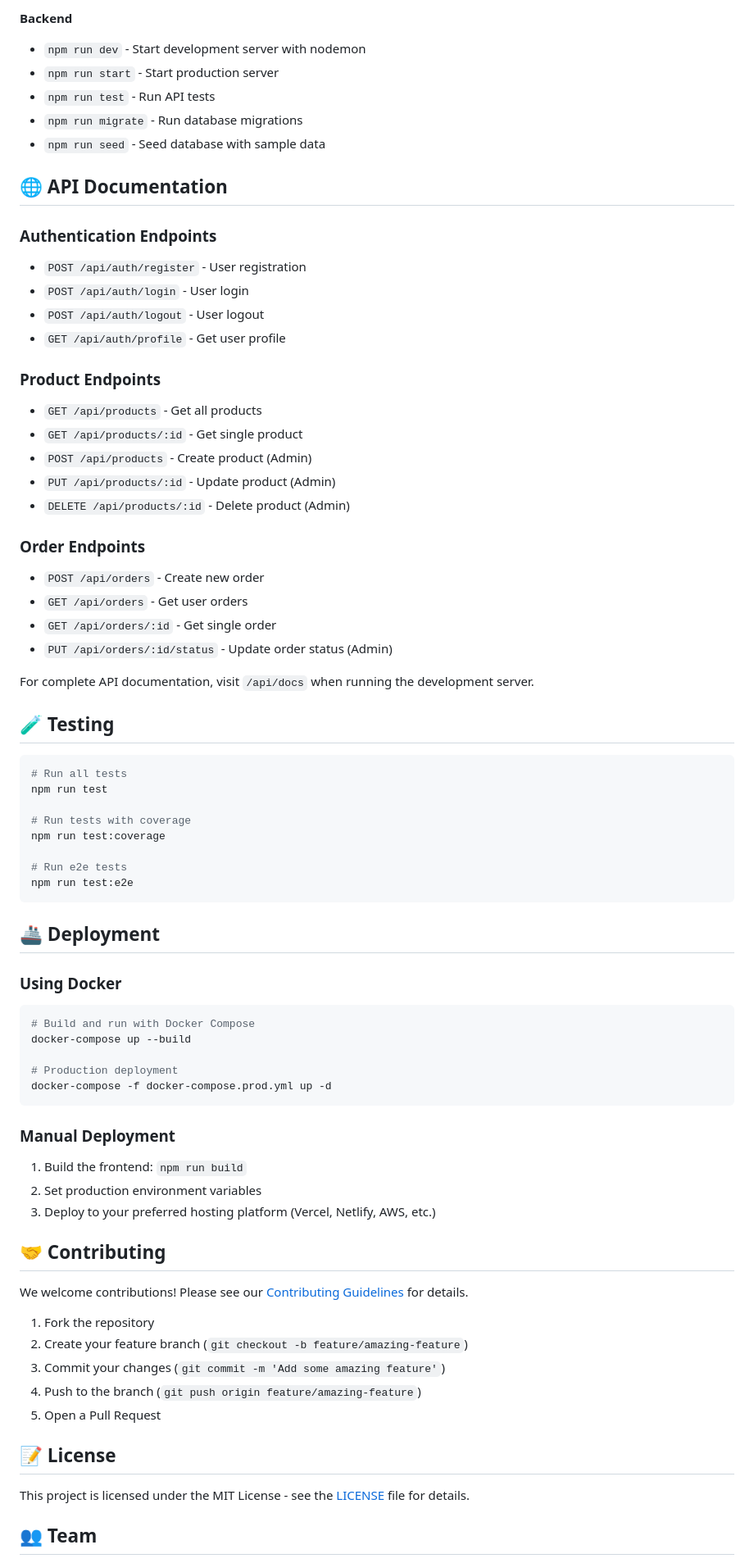
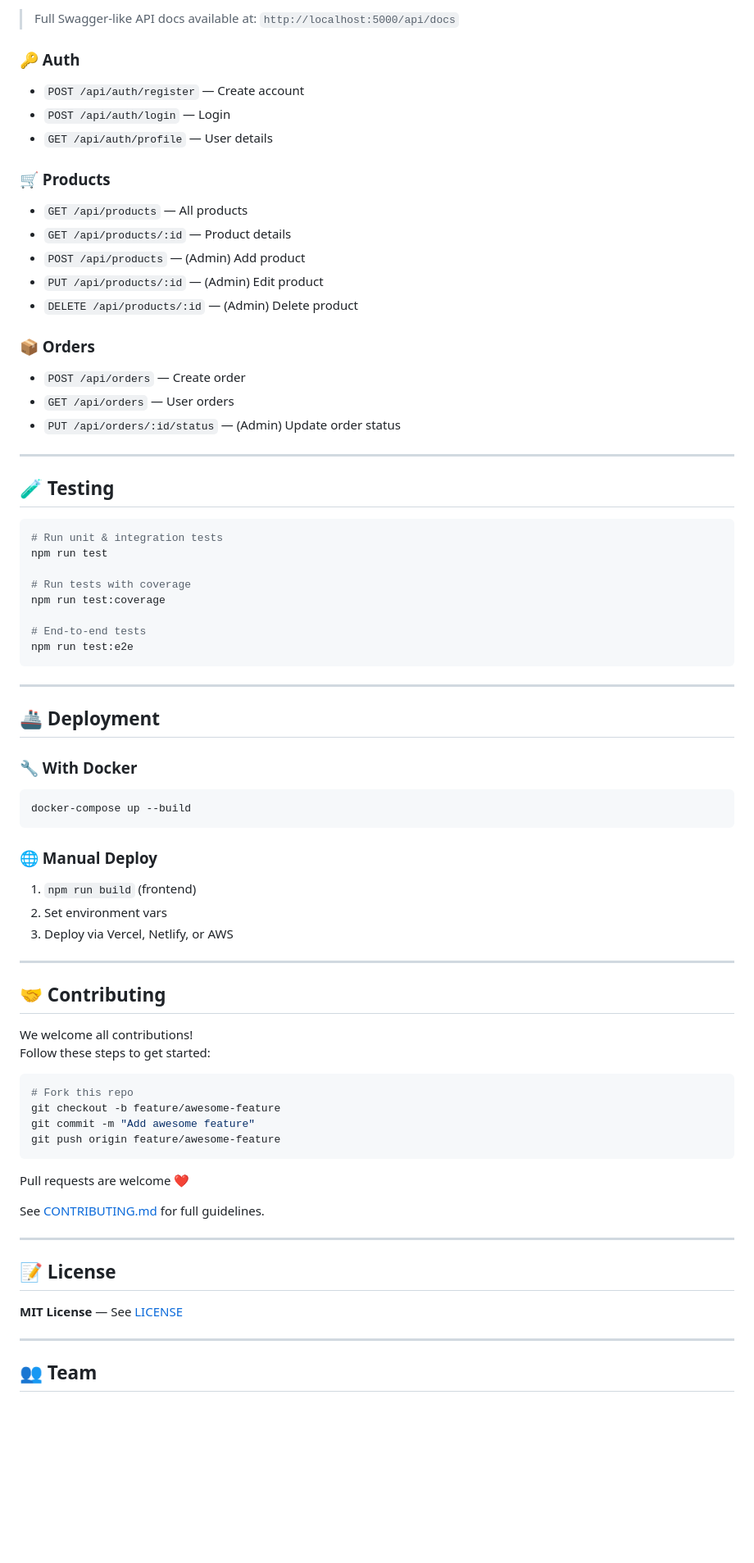
Before and after one commit to NEXGEN-12AM/twelve_AM, a Markdown page: README.md, the part around one of its changes. Shown at 82% size. Drawn GitHub-style; blank space fills up the shorter version.

````diff
--- a/README.md
+++ b/README.md
@@ -164,76 +171,82 @@ twelve-am/
 
-**Backend**
-- `npm run dev` - Start development server with nodemon
-- `npm run start` - Start production server
-- `npm run test` - Run API tests
-- `npm run migrate` - Run database migrations
-- `npm run seed` - Seed database with sample data
+> Full Swagger-like API docs available at: `http://localhost:5000/api/docs`
 
-## 🌐 API Documentation
+### 🔑 Auth
 
-### Authentication Endpoints
-- `POST /api/auth/register` - User registration
-- `POST /api/auth/login` - User login
-- `POST /api/auth/logout` - User logout
-- `GET /api/auth/profile` - Get user profile
+- `POST /api/auth/register` — Create account
+- `POST /api/auth/login` — Login
+- `GET /api/auth/profile` — User details
 
-### Product Endpoints
-- `GET /api/products` - Get all products
-- `GET /api/products/:id` - Get single product
-- `POST /api/products` - Create product (Admin)
-- `PUT /api/products/:id` - Update product (Admin)
-- `DELETE /api/products/:id` - Delete product (Admin)
+### 🛒 Products
 
-### Order Endpoints
-- `POST /api/orders` - Create new order
-- `GET /api/orders` - Get user orders
-- `GET /api/orders/:id` - Get single order
-- `PUT /api/orders/:id/status` - Update order status (Admin)
+- `GET /api/products` — All products
+- `GET /api/products/:id` — Product details
+- `POST /api/products` — (Admin) Add product
+- `PUT /api/products/:id` — (Admin) Edit product
+- `DELETE /api/products/:id` — (Admin) Delete product
 
-For complete API documentation, visit `/api/docs` when running the development server.
+### 📦 Orders
+
+- `POST /api/orders` — Create order
+- `GET /api/orders` — User orders
+- `PUT /api/orders/:id/status` — (Admin) Update order status
+
+---
 
 ## 🧪 Testing
 
 ```bash
-# Run all tests
+# Run unit & integration tests
 npm run test
 
 # Run tests with coverage
 npm run test:coverage
 
-# Run e2e tests
+# End-to-end tests
 npm run test:e2e
 ```
 
+---
+
 ## 🚢 Deployment
 
-### Using Docker
+### 🔧 With Docker
+
 ```bash
-# Build and run with Docker Compose
 docker-compose up --build
-
-# Production deployment
-docker-compose -f docker-compose.prod.yml up -d
 ```
 
-### Manual Deployment
-1. Build the frontend: `npm run build`
-2. Set production environment variables
-3. Deploy to your preferred hosting platform (Vercel, Netlify, AWS, etc.)
+### 🌐 Manual Deploy
+
+1. `npm run build` (frontend)
+2. Set environment vars
+3. Deploy via Vercel, Netlify, or AWS
+
+---
 
 ## 🤝 Contributing
 
-We welcome contributions! Please see our [Contributing Guidelines](CONTRIBUTING.md) for details.
+We welcome all contributions!
+Follow these steps to get started:
 
-1. Fork the repository
-2. Create your feature branch (`git checkout -b feature/amazing-feature`)
-3. Commit your changes (`git commit -m 'Add some amazing feature'`)
-4. Push to the branch (`git push origin feature/amazing-feature`)
-5. Open a Pull Request
+```bash
+# Fork this repo
+git checkout -b feature/awesome-feature
+git commit -m "Add awesome feature"
+git push origin feature/awesome-feature
+```
+
+Pull requests are welcome ❤️
+
+See [CONTRIBUTING.md](CONTRIBUTING.md) for full guidelines.
+
+---
 
 ## 📝 License
 
-This project is licensed under the MIT License - see the [LICENSE](LICENSE) file for details.
+**MIT License** — See [LICENSE](LICENSE)
+
+---
 
 ## 👥 Team
 
````
Also changed, not shown: other parts of README.md (+148 -135 lines).
